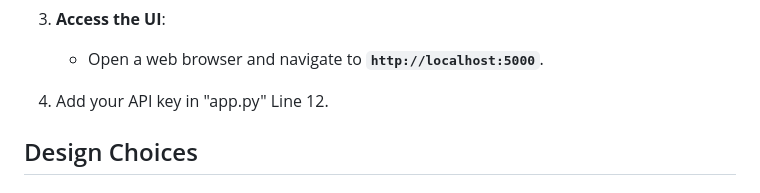
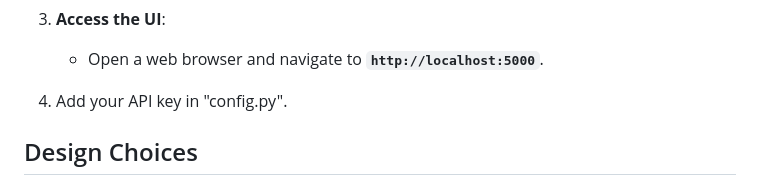
Before and after one commit to astrogust30/Anonymousforareason2, a Markdown page: README.md, the part around the change printed below. GitHub-like rendering.

```diff
--- a/README.md
+++ b/README.md
@@ -197,7 +200,7 @@ To run the Weather Monitoring System, ensure the following dependencies are inst
 
 4. **Access the UI**:
     - Open a web browser and navigate to **`http://localhost:5000`**.
-5. Add your API key in "app.py" Line 12.
+5. Add your API key in "config.py".
 
 ## Design Choices
 
```
Also changed, not shown: other parts of README.md (+3 -0 lines).
